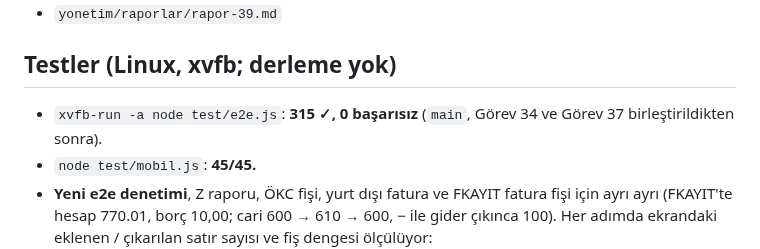
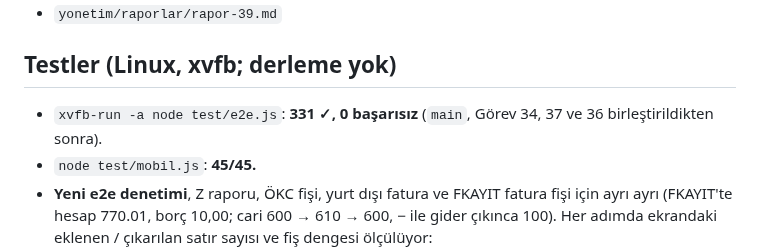
Before and after one commit to MuhaWin/Muhawin, a Markdown page: yonetim/raporlar/rapor-39.md, the part around the change. Drawn GitHub-style.

Commit message:
rapor-39: test sayısı Görev 36 birleştikten sonra güncellendi
Co-Authored-By: Claude Opus 5.5 <noreply@anthropic.com>
Claude-Session: https://claude.ai/code/session_01PTJcvhW9nnYrh4fnPgxK4n

```diff
--- a/yonetim/raporlar/rapor-39.md
+++ b/yonetim/raporlar/rapor-39.md
@@ -55,7 +55,7 @@
 - `yonetim/raporlar/rapor-39.md`
 
 ## Testler (Linux, xvfb; derleme yok)
-- `xvfb-run -a node test/e2e.js`: **315 ✓, 0 başarısız** (`main`, Görev 34 ve Görev 37 birleştirildikten sonra).
+- `xvfb-run -a node test/e2e.js`: **331 ✓, 0 başarısız** (`main`, Görev 34, 37 ve 36 birleştirildikten sonra).
 - `node test/mobil.js`: **45/45.**
 - **Yeni e2e denetimi**, Z raporu, ÖKC fişi, yurt dışı fatura ve FKAYIT fatura fişi için ayrı ayrı (FKAYIT'te hesap 770.01, borç 10,00; cari 600 → 610 → 600, − ile gider çıkınca 100). Her adımda ekrandaki eklenen / çıkarılan satır sayısı ve fiş dengesi ölçülüyor:
   1. ＋ Satır ekle → boş satır ekranda görünüyor, fişe girmiyor
```
